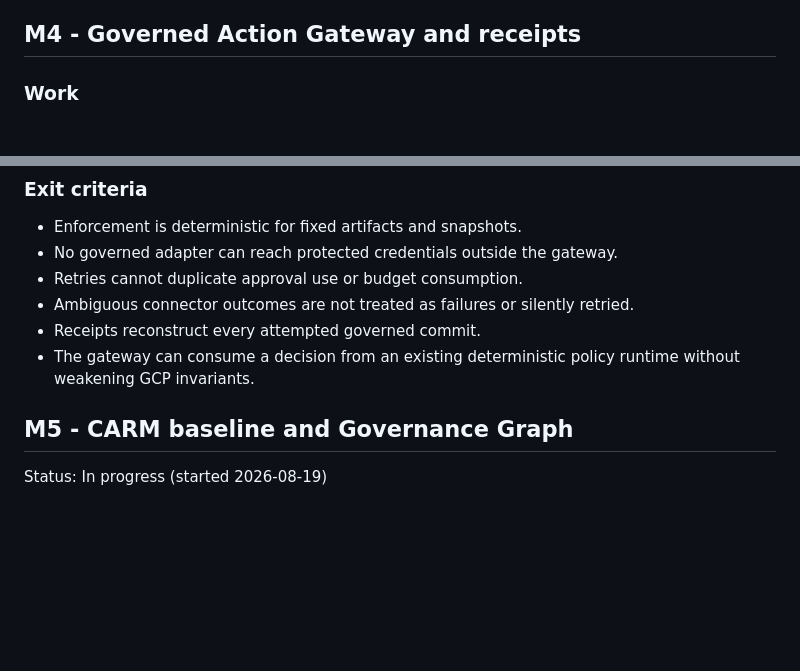
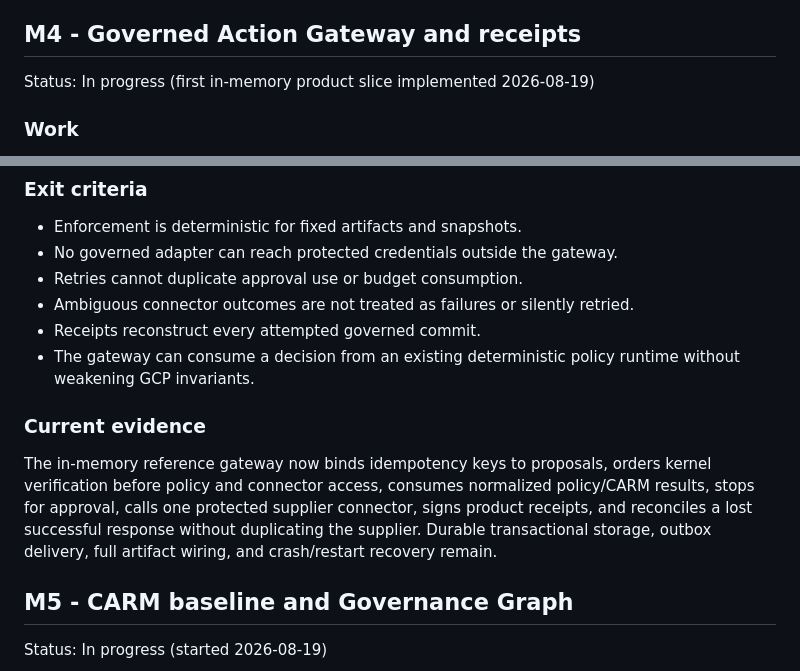
Before and after one commit to Vignesh412/governance-capsule-protocol, a Markdown page: ROADMAP.md, 2 parts joined by grey strips. Drawn GitHub-style; blank space fills up the shorter version.

Commit message:
Build first Governed Action Gateway slice: ROADMAP.md

```diff
--- a/ROADMAP.md
+++ b/ROADMAP.md
@@ -115,6 +115,8 @@ Status: Complete (2026-08-19)
 
 ## M4 - Governed Action Gateway and receipts
 
+Status: In progress (first in-memory product slice implemented 2026-08-19)
+
 ### Work
 
 - Complete amendment-diff and signed active-status verification in the trusted kernel.
@@ -133,6 +135,10 @@ Status: Complete (2026-08-19)
 - Ambiguous connector outcomes are not treated as failures or silently retried.
 - Receipts reconstruct every attempted governed commit.
 - The gateway can consume a decision from an existing deterministic policy runtime without weakening GCP invariants.
+
+### Current evidence
+
+The in-memory reference gateway now binds idempotency keys to proposals, orders kernel verification before policy and connector access, consumes normalized policy/CARM results, stops for approval, calls one protected supplier connector, signs product receipts, and reconciles a lost successful response without duplicating the supplier. Durable transactional storage, outbox delivery, full artifact wiring, and crash/restart recovery remain.
 
 ## M5 - CARM baseline and Governance Graph
 
```
